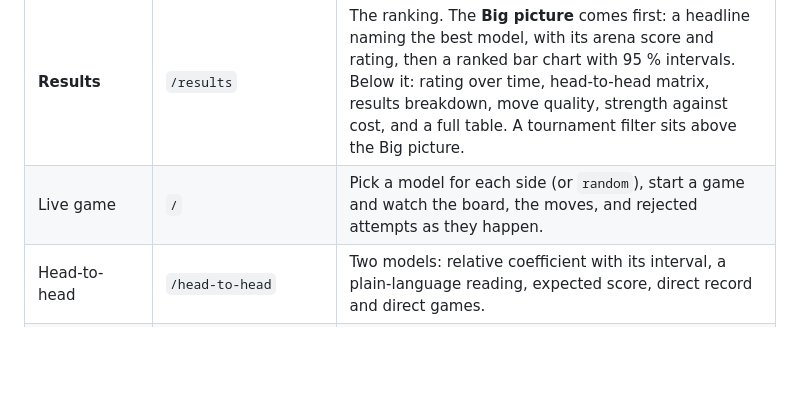
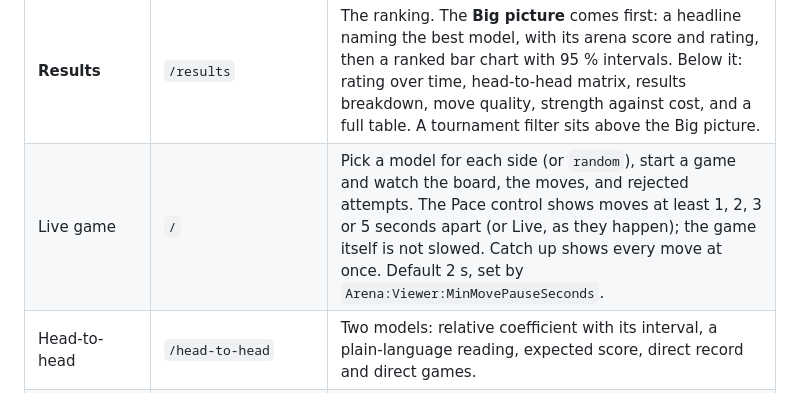
Before and after one commit to konradcinkusz/llm-multi-agent-chess, a Markdown page: README.md, the part around the change. Rendered like a GitHub page; blank space fills up the shorter version.

Commit message:
P1: Describe the viewer pace in the README
The live-game row in the README now names the Pace control, its options, Catch up and the default
(Arena:Viewer:MinMovePauseSeconds, 2 s). The README change was left out of the first P1 commit.

Co-Authored-By: Claude Haiku 5.5 <noreply@anthropic.com>
Claude-Session: https://claude.ai/code/session_0198rKyBWXRZe5Maa1wSjHLC

```diff
--- a/README.md
+++ b/README.md
@@ -73,7 +73,7 @@ The navigation lists them in this order:
 | Page | Route | What it shows |
 |---|---|---|
 | **Results** | `/results` | The ranking. The **Big picture** comes first: a headline naming the best model, with its arena score and rating, then a ranked bar chart with 95 % intervals. Below it: rating over time, head-to-head matrix, results breakdown, move quality, strength against cost, and a full table. A tournament filter sits above the Big picture. |
-| Live game | `/` | Pick a model for each side (or `random`), start a game and watch the board, the moves, and rejected attempts as they happen. |
+| Live game | `/` | Pick a model for each side (or `random`), start a game and watch the board, the moves, and rejected attempts. The Pace control shows moves at least 1, 2, 3 or 5 seconds apart (or Live, as they happen); the game itself is not slowed. Catch up shows every move at once. Default 2 s, set by `Arena:Viewer:MinMovePauseSeconds`. |
 | Head-to-head | `/head-to-head` | Two models: relative coefficient with its interval, a plain-language reading, expected score, direct record and direct games. |
 | Tournaments | `/tournaments`, `/tournaments/{id}` | Round-robin creation with the premium-request estimate shown before you confirm, progress, a per-tournament leaderboard, and cancel. |
 | Games | `/games`, `/games/{id}` | Paged archive. Replay steps through the moves, with per-move attempts, latency, centipawn loss and best move, and a PGN download. |
```
